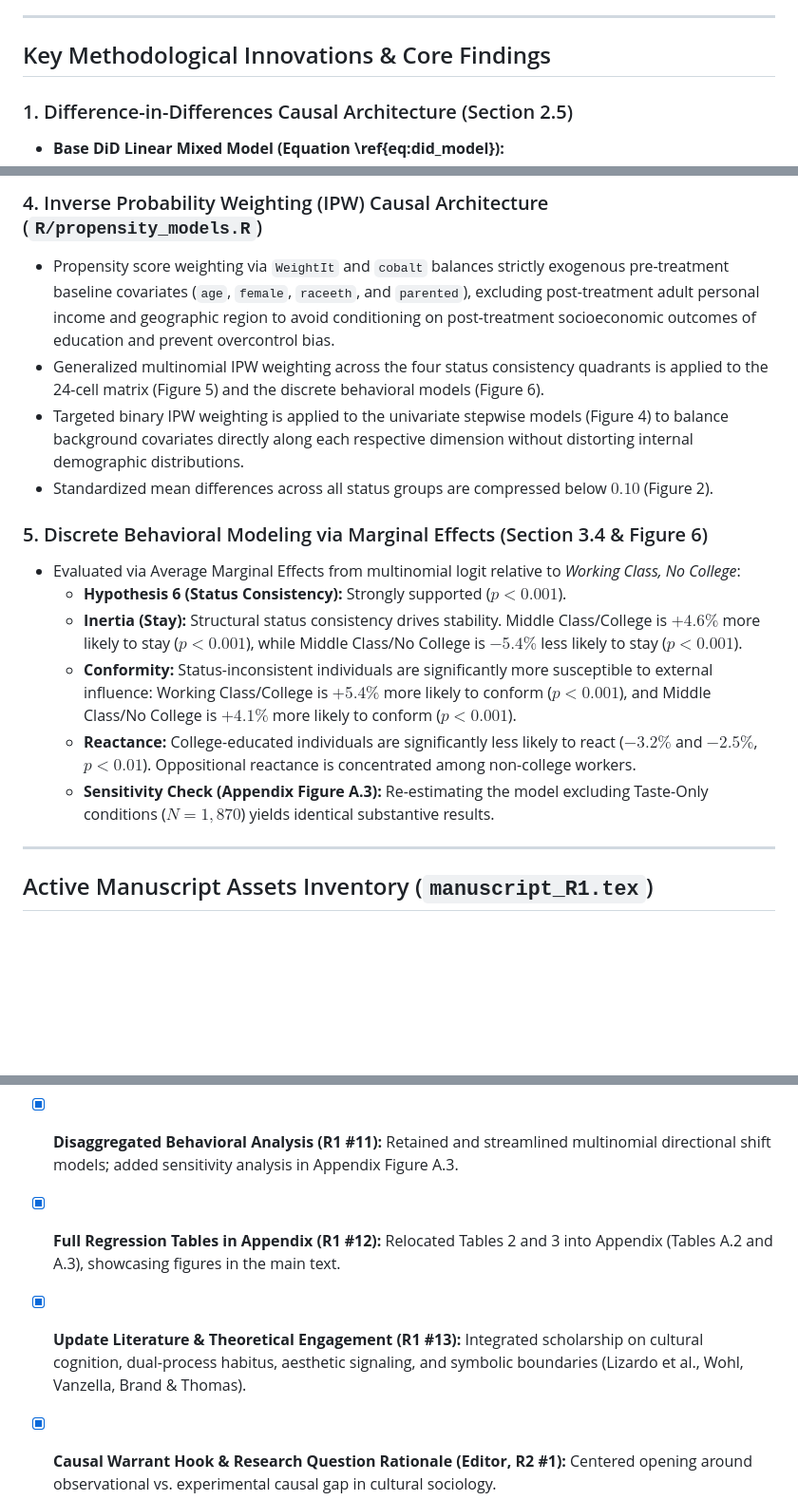
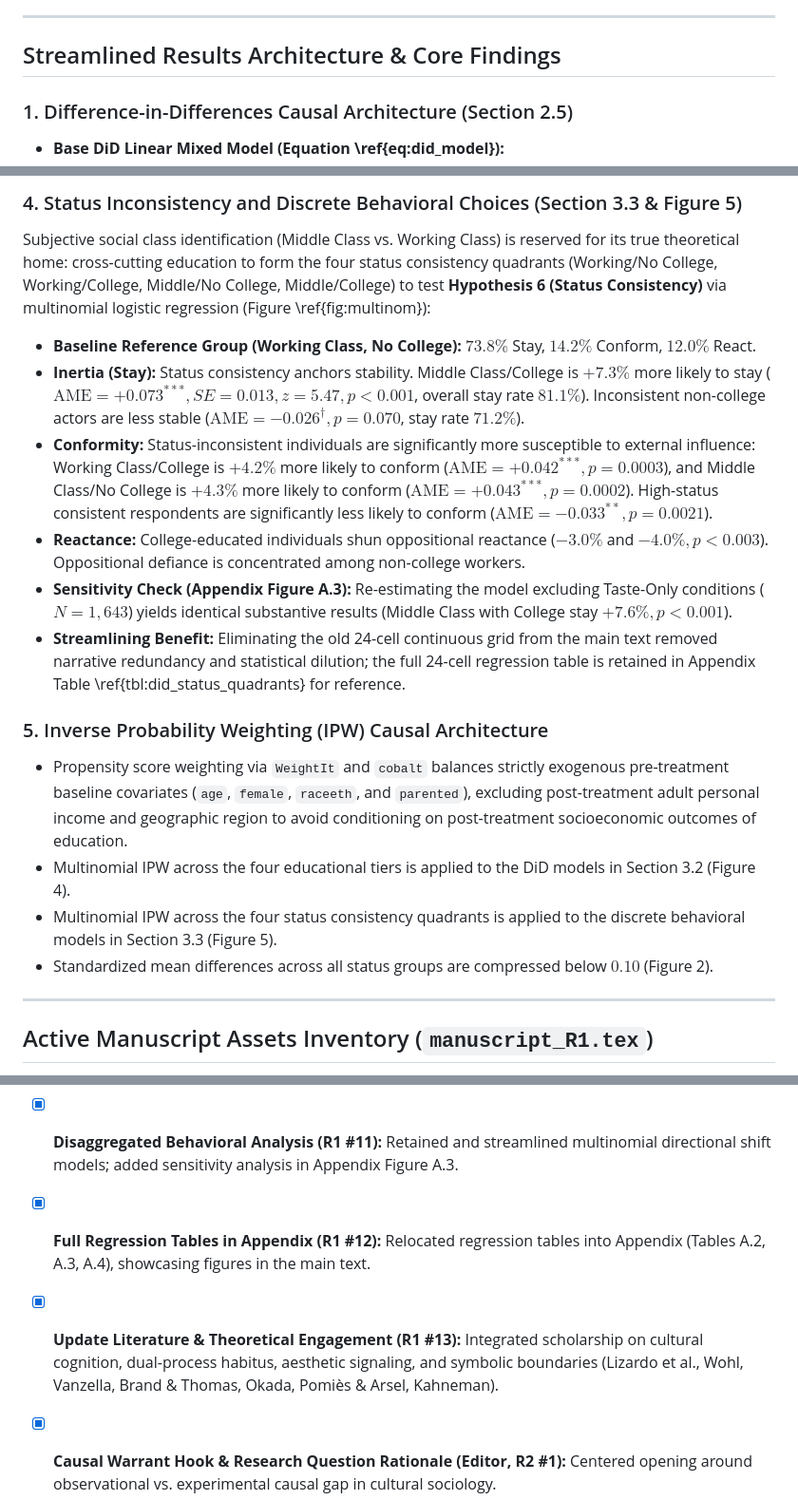
Before and after one commit to olizardo/skiles-lizardo-taste-influence-paper, a Markdown page: AGENTS.md, 3 parts joined by grey strips. Shown at 95% size. Rendered like a GitHub page; blank space fills up the shorter version.

```diff
--- a/AGENTS.md
+++ b/AGENTS.md
@@ -26,7 +29,7 @@ This project modernizes, revises, and revives the analysis for the paper *"Stay,
 
 ---
 
-## Key Methodological Innovations & Core Findings
+## Streamlined Results Architecture & Core Findings
 
 ### 1. Difference-in-Differences Causal Architecture (Section 2.5)
 - **Base DiD Linear Mixed Model (Equation \ref{eq:did_model}):**
@@ -62,17 +65,18 @@ $$\text{Taste}_{it} = \beta_0 + \beta_1 \text{Trial}_{it} + \beta_2 \text{Like}_
 
-### 4. Inverse Probability Weighting (IPW) Causal Architecture (`R/propensity_models.R`)
-- Propensity score weighting via `WeightIt` and `cobalt` balances strictly exogenous pre-treatment baseline covariates (`age`, `female`, `raceeth`, and `parented`), excluding post-treatment adult personal income and geographic region to avoid conditioning on post-treatment socioeconomic outcomes of education and prevent overcontrol bias.
-- Generalized multinomial IPW weighting across the four status consistency quadrants is applied to the 24-cell matrix (Figure 5) and the discrete behavioral models (Figure 6).
-- Targeted binary IPW weighting is applied to the univariate stepwise models (Figure 4) to balance background covariates directly along each respective dimension without distorting internal demographic distributions.
+### 4. Status Inconsistency and Discrete Behavioral Choices (Section 3.3 & Figure 5)
+Subjective social class identification (Middle Class vs. Working Class) is reserved for its true theoretical home: cross-cutting education to form the four status consistency quadrants (Working/No College, Working/College, Middle/No College, Middle/College) to test **Hypothesis 6 (Status Consistency)** via multinomial logistic regression (Figure \ref{fig:multinom}):
+- **Baseline Reference Group (Working Class, No College):** $73.8\%$ Stay, $14.2\%$ Conform, $12.0\%$ React.
+- **Inertia (Stay):** Status consistency anchors stability. Middle Class/College is $+7.3\%$ more likely to stay ($\text{AME} = +0.073^{***}, SE = 0.013, z = 5.47, p < 0.001$, overall stay rate $81.1\%$). Inconsistent non-college actors are less stable ($\text{AME} = -0.026^{\dagger}, p = 0.070$, stay rate $71.2\%$).
+- **Conformity:** Status-inconsistent individuals are significantly more susceptible to external influence: Working Class/College is $+4.2\%$ more likely to conform ($\text{AME} = +0.042^{***}, p = 0.0003$), and Middle Class/No College is $+4.3\%$ more likely to conform ($\text{AME} = +0.043^{***}, p = 0.0002$). High-status consistent respondents are significantly less likely to conform ($\text{AME} = -0.033^{**}, p = 0.0021$).
+- **Reactance:** College-educated individuals shun oppositional reactance ($-3.0\%$ and $-4.0\%, p < 0.003$). Oppositional defiance is concentrated among non-college workers.
+- **Sensitivity Check (Appendix Figure A.3):** Re-estimating the model excluding Taste-Only conditions ($N = 1,643$) yields identical substantive results (Middle Class with College stay $+7.6\%, p < 0.001$).
+- **Streamlining Benefit:** Eliminating the old 24-cell continuous grid from the main text removed narrative redundancy and statistical dilution; the full 24-cell regression table is retained in Appendix Table \ref{tbl:did_status_quadrants} for reference.
+
+### 5. Inverse Probability Weighting (IPW) Causal Architecture
+- Propensity score weighting via `WeightIt` and `cobalt` balances strictly exogenous pre-treatment baseline covariates (`age`, `female`, `raceeth`, and `parented`), excluding post-treatment adult personal income and geographic region to avoid conditioning on post-treatment socioeconomic outcomes of education.
+- Multinomial IPW across the four educational tiers is applied to the DiD models in Section 3.2 (Figure 4).
+- Multinomial IPW across the four status consistency quadrants is applied to the discrete behavioral models in Section 3.3 (Figure 5).
 - Standardized mean differences across all status groups are compressed below $0.10$ (Figure 2).
-
-### 5. Discrete Behavioral Modeling via Marginal Effects (Section 3.4 & Figure 6)
-- Evaluated via Average Marginal Effects from multinomial logit relative to *Working Class, No College*:
-  - **Hypothesis 6 (Status Consistency):** Strongly supported ($p < 0.001$).
-  - **Inertia (Stay):** Structural status consistency drives stability. Middle Class/College is $+4.6\%$ more likely to stay ($p < 0.001$), while Middle Class/No College is $-5.4\%$ less likely to stay ($p < 0.001$).
-  - **Conformity:** Status-inconsistent individuals are significantly more susceptible to external influence: Working Class/College is $+5.4\%$ more likely to conform ($p < 0.001$), and Middle Class/No College is $+4.1\%$ more likely to conform ($p < 0.001$).
-  - **Reactance:** College-educated individuals are significantly less likely to react ($-3.2\%$ and $-2.5\%$, $p < 0.01$). Oppositional reactance is concentrated among non-college workers.
-  - **Sensitivity Check (Appendix Figure A.3):** Re-estimating the model excluding Taste-Only conditions ($N = 1,870$) yields identical substantive results.
 
 ---
 
@@ -118,8 +128,8 @@ All figures use **horizontal bar plots with color-matched error bars** and stand
 - [x] **Figure Polish & Color Matching (R1 #9):** Standardized title capitalization, zero-effect dashed lines, color-matched error bars, and single clean 3-level legends.
 - [x] **Generalized Influence Baseline (R1 #10):** Established status-free baseline in Section 3.1 (Equation \ref{eq:generalized_did_model}), demonstrating mere exposure drift and decisive veto suppression by Generalized Dislike.
 - [x] **Disaggregated Behavioral Analysis (R1 #11):** Retained and streamlined multinomial directional shift models; added sensitivity analysis in Appendix Figure A.3.
-- [x] **Full Regression Tables in Appendix (R1 #12):** Relocated Tables 2 and 3 into Appendix (Tables A.2 and A.3), showcasing figures in the main text.
-- [x] **Update Literature & Theoretical Engagement (R1 #13):** Integrated scholarship on cultural cognition, dual-process habitus, aesthetic signaling, and symbolic boundaries (Lizardo et al., Wohl, Vanzella, Brand & Thomas).
+- [x] **Full Regression Tables in Appendix (R1 #12):** Relocated regression tables into Appendix (Tables A.2, A.3, A.4), showcasing figures in the main text.
+- [x] **Update Literature & Theoretical Engagement (R1 #13):** Integrated scholarship on cultural cognition, dual-process habitus, aesthetic signaling, and symbolic boundaries (Lizardo et al., Wohl, Vanzella, Brand & Thomas, Okada, Pomiès & Arsel, Kahneman).
 - [x] **Causal Warrant Hook & Research Question Rationale (Editor, R2 #1):** Centered opening around observational vs. experimental causal gap in cultural sociology.
 - [x] **Streamline Section 1.1 (R2 #2):** Organized study description into concise academic prose paragraphs.
 - [x] **Demand Characteristics & Reactivity (Editor, R2 #3):** Added Section 2.3 detailing 4 procedural safeguards based on survey protocol.
```
Also changed, not shown: other parts of AGENTS.md (+39 -31 lines).
